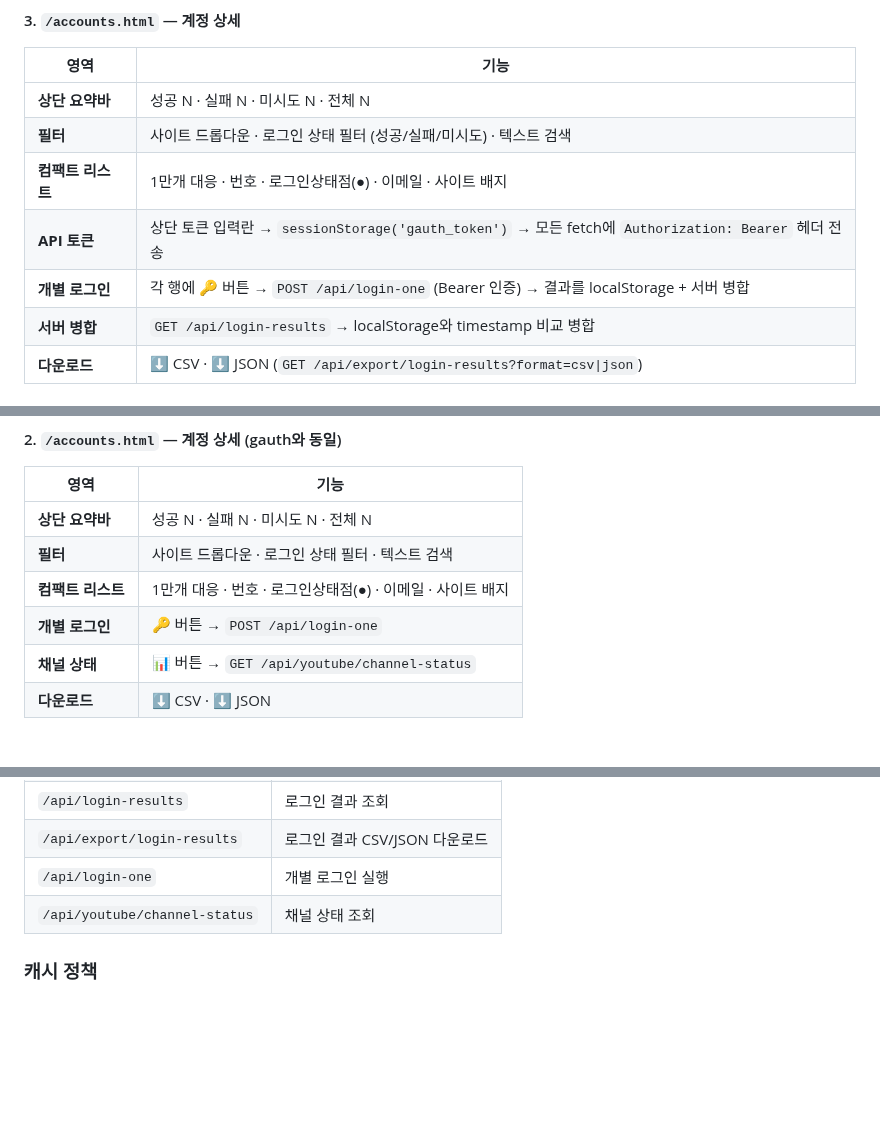
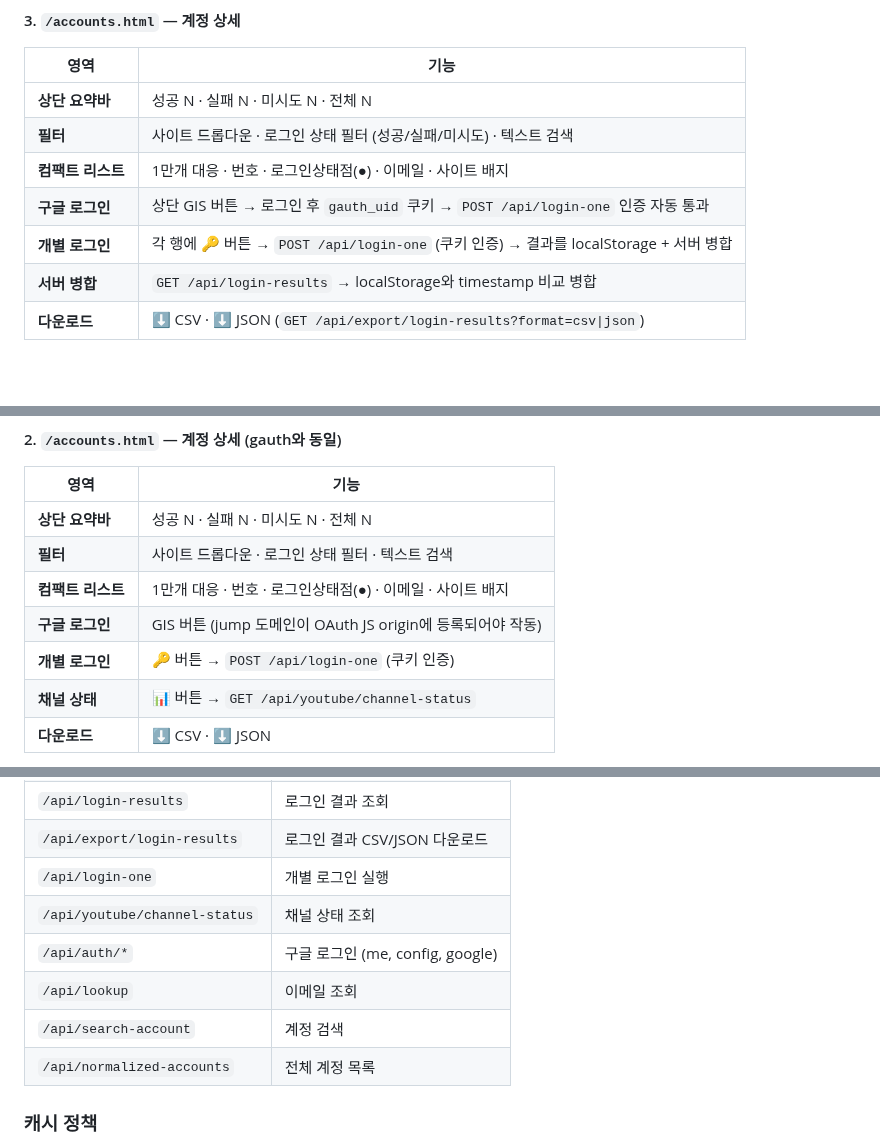
Before and after one commit to videowatchshow-ship-it/make, a Markdown page: README.md, 3 parts joined by grey strips. GitHub-like rendering; blank space fills up the shorter version.

Commit message:
docs: update README with cookie auth, GIS login on accounts.html, jump proxy routes
Co-Authored-By: Claude Opus 4.6 <noreply@anthropic.com>
Claude-Session: https://claude.ai/code/session_01Ah2kUSqaBF7MPGUfrdersL

```diff
--- a/README.md
+++ b/README.md
@@ -165,8 +165,8 @@ gain · woodong · sunbi · simmani · win · aura · bacad · camstouch · jame
 | **상단 요약바** | 성공 N · 실패 N · 미시도 N · 전체 N |
 | **필터** | 사이트 드롭다운 · 로그인 상태 필터 (성공/실패/미시도) · 텍스트 검색 |
 | **컴팩트 리스트** | 1만개 대응 · 번호 · 로그인상태점(●) · 이메일 · 사이트 배지 |
-| **API 토큰** | 상단 토큰 입력란 → `sessionStorage('gauth_token')` → 모든 fetch에 `Authorization: Bearer` 헤더 전송 |
-| **개별 로그인** | 각 행에 🔑 버튼 → `POST /api/login-one` (Bearer 인증) → 결과를 localStorage + 서버 병합 |
+| **구글 로그인** | 상단 GIS 버튼 → 로그인 후 `gauth_uid` 쿠키 → `POST /api/login-one` 인증 자동 통과 |
+| **개별 로그인** | 각 행에 🔑 버튼 → `POST /api/login-one` (쿠키 인증) → 결과를 localStorage + 서버 병합 |
 | **서버 병합** | `GET /api/login-results` → localStorage와 timestamp 비교 병합 |
 | **다운로드** | ⬇ CSV · ⬇ JSON (`GET /api/export/login-results?format=csv\|json`) |
 
@@ -259,7 +259,8 @@ const url = 'https://oauth2.googleapis.com/tokeninfo?id_token=' + encodeURICompo
 | **상단 요약바** | 성공 N · 실패 N · 미시도 N · 전체 N |
 | **필터** | 사이트 드롭다운 · 로그인 상태 필터 · 텍스트 검색 |
 | **컴팩트 리스트** | 1만개 대응 · 번호 · 로그인상태점(●) · 이메일 · 사이트 배지 |
-| **개별 로그인** | 🔑 버튼 → `POST /api/login-one` |
+| **구글 로그인** | GIS 버튼 (jump 도메인이 OAuth JS origin에 등록되어야 작동) |
+| **개별 로그인** | 🔑 버튼 → `POST /api/login-one` (쿠키 인증) |
 | **채널 상태** | 📊 버튼 → `GET /api/youtube/channel-status` |
 | **다운로드** | ⬇ CSV · ⬇ JSON |
 
@@ -274,6 +275,10 @@ const url = 'https://oauth2.googleapis.com/tokeninfo?id_token=' + encodeURICompo
 | `/api/export/login-results` | 로그인 결과 CSV/JSON 다운로드 |
 | `/api/login-one` | 개별 로그인 실행 |
 | `/api/youtube/channel-status` | 채널 상태 조회 |
+| `/api/auth/*` | 구글 로그인 (me, config, google) |
+| `/api/lookup` | 이메일 조회 |
+| `/api/search-account` | 계정 검색 |
+| `/api/normalized-accounts` | 전체 계정 목록 |
 
 ### 캐시 정책
 - Apache vhost에서 `.html/.json/.js`에 `no-store` + `Clear-Site-Data: "cache", "storage"` 강제
```
Also changed, not shown: other parts of README.md (+1 -1 lines).
